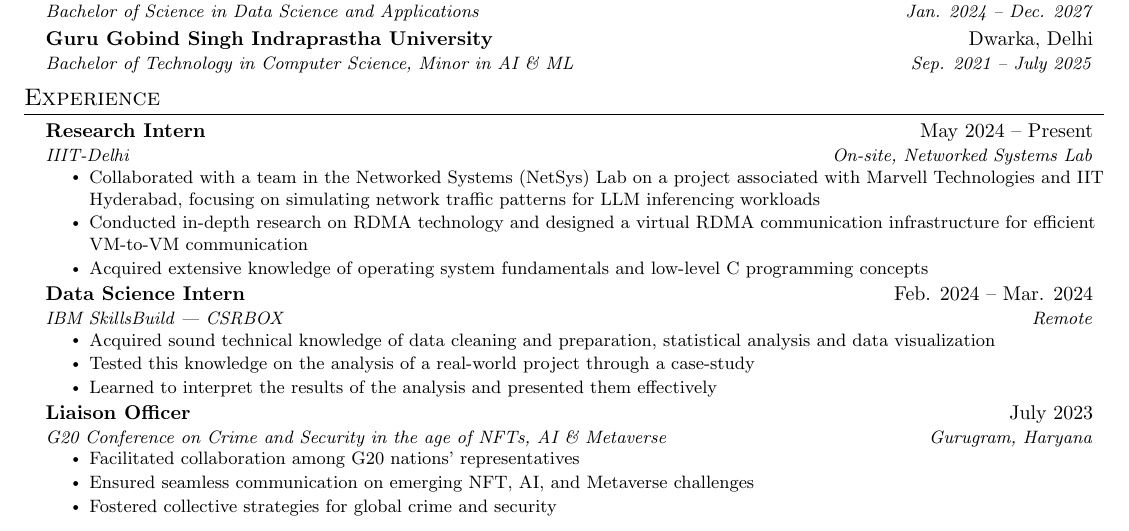
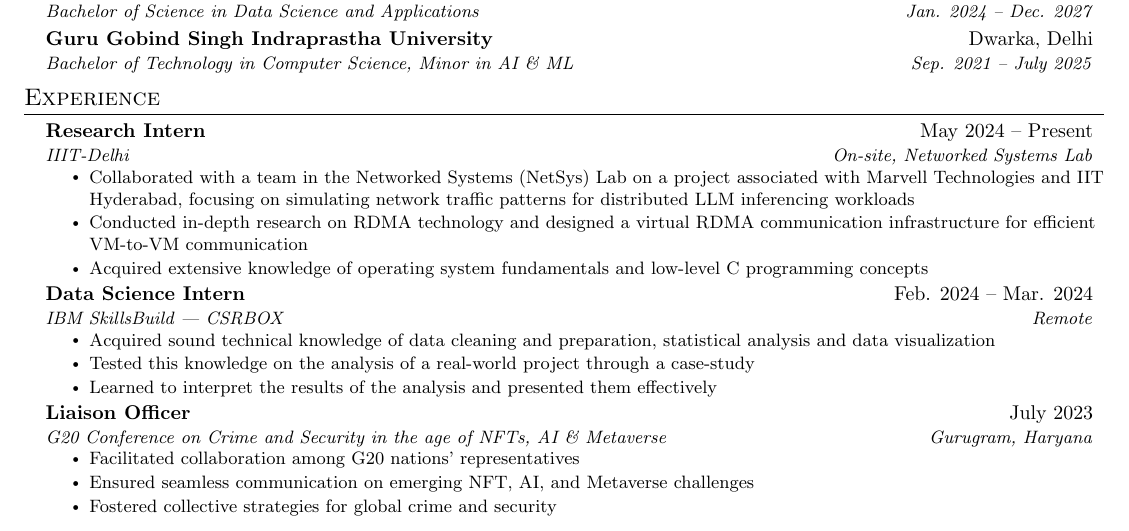
Before and after one commit to primeDevansh/myResume, a LaTeX document (test_main.tex): part of the page, cut so that both start at the same text. Compiled offline with pdfLaTeX.

Commit message:
more refinements

```diff
--- a/test_main.tex
+++ b/test_main.tex
@@ -129,7 +129,7 @@
       {IIIT-Delhi}{On-site, Networked Systems Lab}
       \resumeItemListStart
       % You have to describe your ROLE here!
-        \resumeItem{Collaborated with a team in the Networked Systems (NetSys) Lab on a project associated with Marvell Technologies and IIT Hyderabad, focusing on simulating network traffic patterns for LLM inferencing workloads}
+        \resumeItem{Collaborated with a team in the Networked Systems (NetSys) Lab on a project associated with Marvell Technologies and IIT Hyderabad, focusing on simulating network traffic patterns for distributed LLM inferencing workloads}
         \resumeItem{Conducted in-depth research on RDMA technology and designed a virtual RDMA communication infrastructure for efficient VM-to-VM communication}
         % \resumeItem{Designed a virtual RDMA communication infrastructure for efficient VM-to-VM communication}
         \resumeItem{Acquired extensive knowledge of operating system fundamentals and low-level C programming concepts}
```
Also changed, not shown: test_main.pdf, 3 other files.
